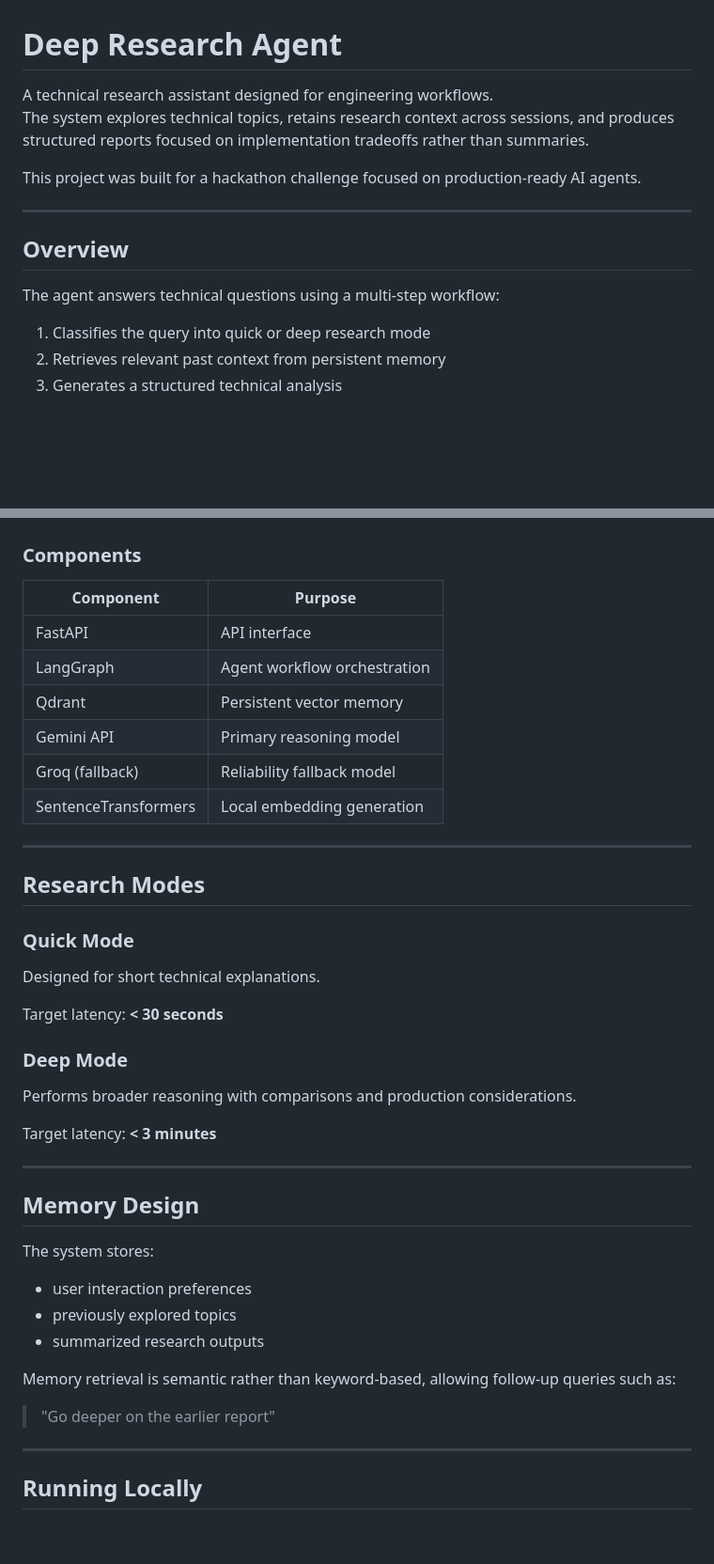
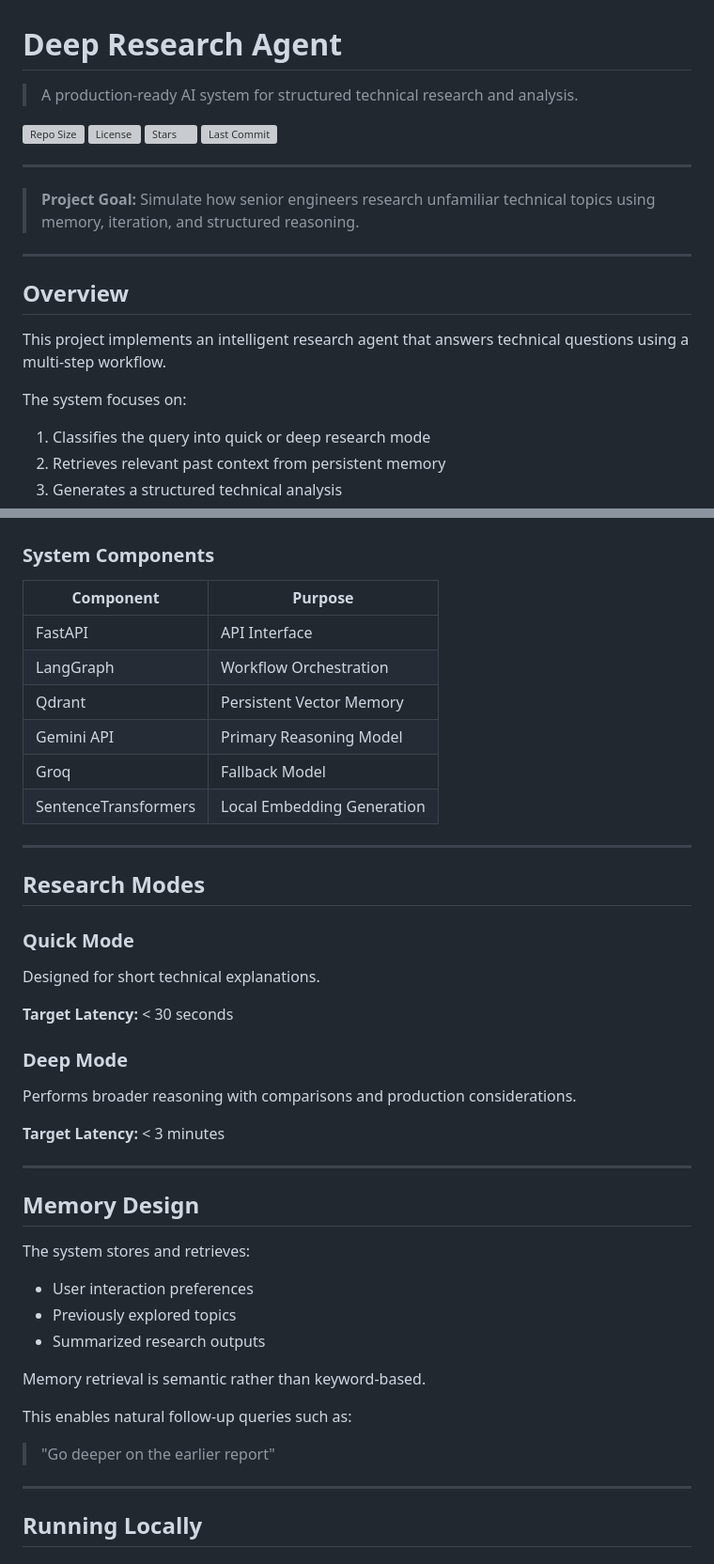
Before and after one commit to hackingsage/Deep-Research-Agent, a Markdown page: README.md, 2 parts joined by grey strips. Shown at 94% size. Rendered like a GitHub page; blank space fills up the shorter version; grey boxes are pictures that could not be loaded.

Commit message:
Revise README for clarity and formatting improvements
Updated README to enhance clarity and structure, including improved descriptions and formatting for components, research modes, and system goals.

```diff
--- a/README.md
+++ b/README.md
@@ -1,15 +1,23 @@
 # Deep Research Agent
 
-A technical research assistant designed for engineering workflows.
-The system explores technical topics, retains research context across sessions, and produces structured reports focused on implementation tradeoffs rather than summaries.
+> A production-ready AI system for structured technical research and analysis.
 
-This project was built for a hackathon challenge focused on production-ready AI agents.
+![Repo Size](https://img.shields.io/github/repo-size/username/repo)
+![License](https://img.shields.io/github/license/username/repo)
+![Stars](https://img.shields.io/github/stars/username/repo?style=social)
+![Last Commit](https://img.shields.io/github/last-commit/username/repo)
+
+---
+
+> **Project Goal:** Simulate how senior engineers research unfamiliar technical topics using memory, iteration, and structured reasoning.
 
 ---
 
 ## Overview
 
-The agent answers technical questions using a multi-step workflow:
+This project implements an intelligent research agent that answers technical questions using a multi-step workflow.
+
+The system focuses on:
 
 1. Classifies the query into quick or deep research mode
 2. Retrieves relevant past context from persistent memory
@@ -50,47 +58,49 @@ The goal is to simulate how a senior engineer researches unfamiliar technical to
 ![Flowchart](docs/AI_agent_flowchart.png)
 
 
-### Components
+### System Components
 
 | Component | Purpose |
-|---|---|
-| FastAPI | API interface |
-| LangGraph | Agent workflow orchestration |
-| Qdrant | Persistent vector memory |
-| Gemini API | Primary reasoning model |
-| Groq (fallback) | Reliability fallback model |
-| SentenceTransformers | Local embedding generation |
+|-----------|----------|
+| FastAPI | API Interface |
+| LangGraph | Workflow Orchestration |
+| Qdrant | Persistent Vector Memory |
+| Gemini API | Primary Reasoning Model |
+| Groq | Fallback Model |
+| SentenceTransformers | Local Embedding Generation |
 
 ---
+
 
 ## Research Modes
 
 ### Quick Mode
 Designed for short technical explanations.
 
-Target latency: **< 30 seconds**
+**Target Latency:** < 30 seconds
 
 ### Deep Mode
 Performs broader reasoning with comparisons and production considerations.
 
-Target latency: **< 3 minutes**
+**Target Latency:** < 3 minutes
 
 ---
 
 ## Memory Design
 
-The system stores:
+The system stores and retrieves:
 
-- user interaction preferences
-- previously explored topics
-- summarized research outputs
+- User interaction preferences
+- Previously explored topics
+- Summarized research outputs
 
-Memory retrieval is semantic rather than keyword-based, allowing follow-up queries such as:
+Memory retrieval is semantic rather than keyword-based.
+
+This enables natural follow-up queries such as:
 
 > "Go deeper on the earlier report"
 
 ---
-
 ## Running Locally
 
 ### 1. Install dependencies
```
Also changed, not shown: other parts of README.md (+2 -1 lines).
